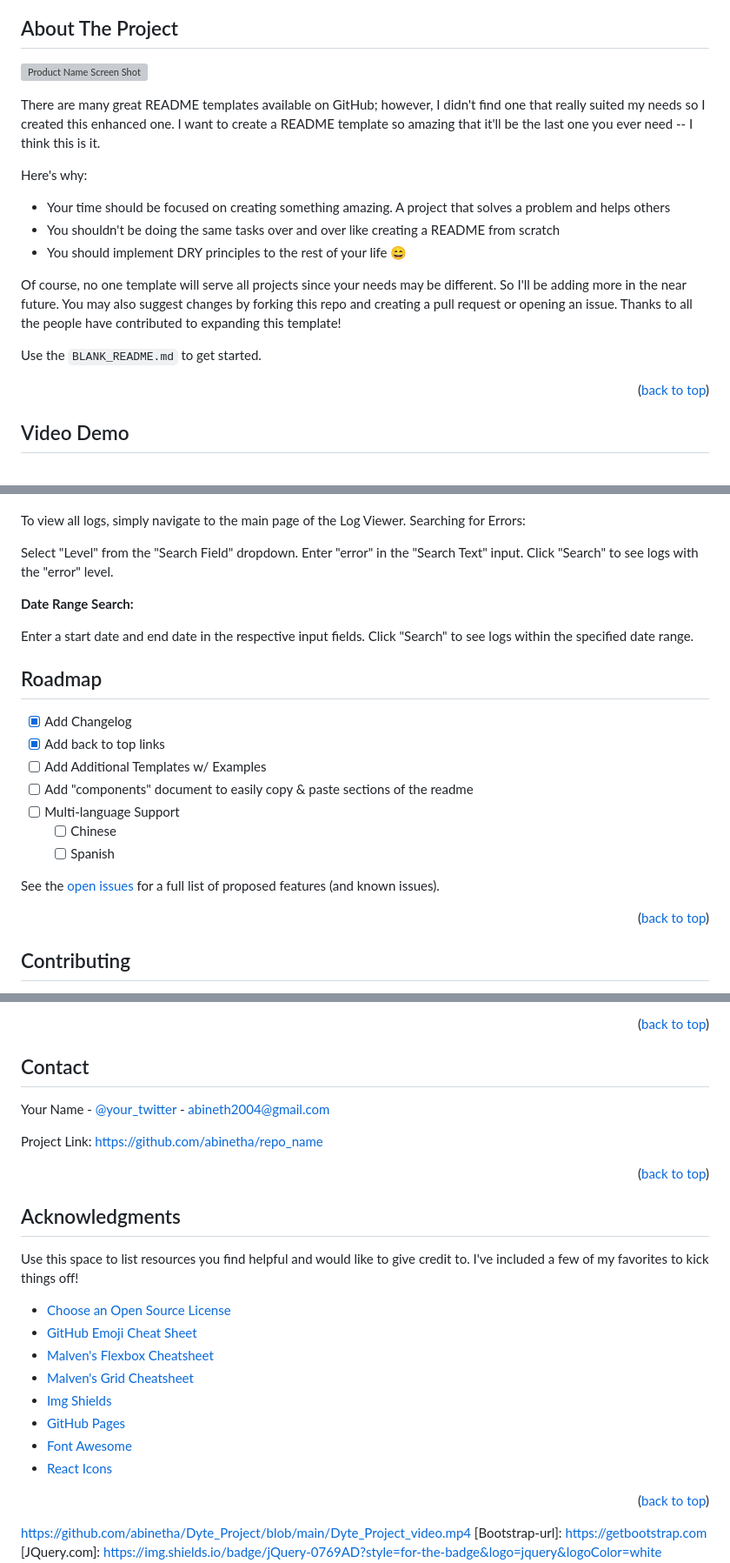
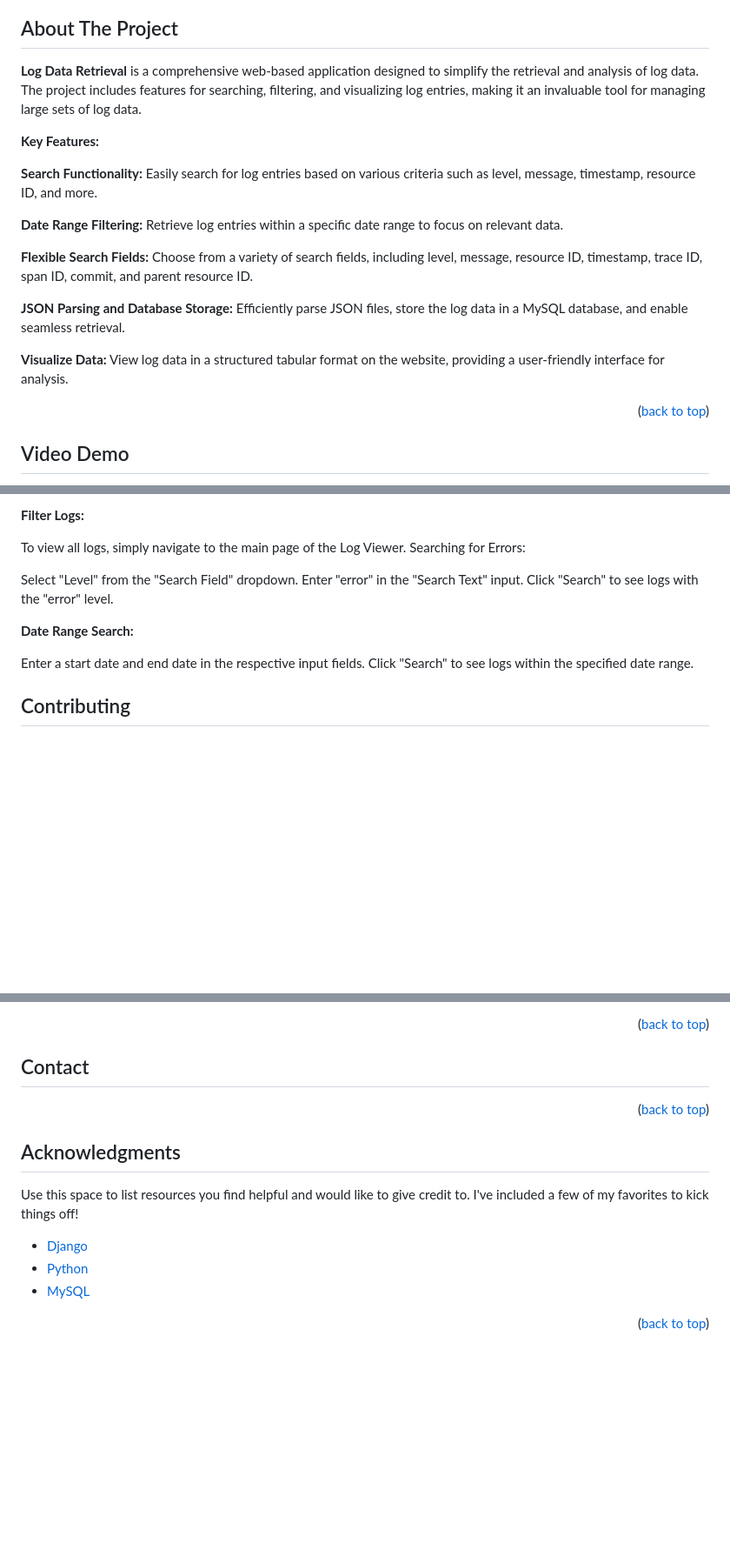
Before and after one commit to abinetha/Dyte_Project, a Markdown page: README.md, 3 parts joined by grey strips. Shown at 87% size. Drawn GitHub-style; blank space fills up the shorter version; grey boxes are pictures that could not be loaded.

```diff
--- a/README.md
+++ b/README.md
@@ -86,18 +84,19 @@
 <!-- ABOUT THE PROJECT -->
 ## About The Project
 
-[![Product Name Screen Shot][product-screenshot]](https://example.com)
+**Log Data Retrieval** is a comprehensive web-based application designed to simplify the retrieval and analysis of log data. The project includes features for searching, filtering, and visualizing log entries, making it an invaluable tool for managing large sets of log data.
 
-There are many great README templates available on GitHub; however, I didn't find one that really suited my needs so I created this enhanced one. I want to create a README template so amazing that it'll be the last one you ever need -- I think this is it.
+**Key Features:**
 
-Here's why:
-* Your time should be focused on creating something amazing. A project that solves a problem and helps others
-* You shouldn't be doing the same tasks over and over like creating a README from scratch
-* You should implement DRY principles to the rest of your life :smile:
+**Search Functionality:** Easily search for log entries based on various criteria such as level, message, timestamp, resource ID, and more.
 
-Of course, no one template will serve all projects since your needs may be different. So I'll be adding more in the near future. You may also suggest changes by forking this repo and creating a pull request or opening an issue. Thanks to all the people have contributed to expanding this template!
+**Date Range Filtering:** Retrieve log entries within a specific date range to focus on relevant data.
 
-Use the `BLANK_README.md` to get started.
+**Flexible Search Fields:** Choose from a variety of search fields, including level, message, resource ID, timestamp, trace ID, span ID, commit, and parent resource ID.
+
+**JSON Parsing and Database Storage:** Efficiently parse JSON files, store the log data in a MySQL database, and enable seamless retrieval.
+
+**Visualize Data:** View log data in a structured tabular format on the website, providing a user-friendly interface for analysis.
 
 <p align="right">(<a href="#readme-top">back to top</a>)</p>
 
@@ -206,3 +219,4 @@ The table will update to display logs that match the specified criteria.
+**Filter Logs:**
 
 To view all logs, simply navigate to the main page of the Log Viewer.
 Searching for Errors:
@@ -215,23 +229,6 @@ Click "Search" to see logs with the "error" level.
 
 Enter a start date and end date in the respective input fields.
 Click "Search" to see logs within the specified date range.
-
-
-
-<!-- ROADMAP -->
-## Roadmap
-
-- [x] Add Changelog
-- [x] Add back to top links
-- [ ] Add Additional Templates w/ Examples
-- [ ] Add "components" document to easily copy & paste sections of the readme
-- [ ] Multi-language Support
-    - [ ] Chinese
-    - [ ] Spanish
-
-See the [open issues](https://github.com/othneildrew/Best-README-Template/issues) for a full list of proposed features (and known issues).
-
-<p align="right">(<a href="#readme-top">back to top</a>)</p>
 
 
 
@@ -266,9 +263,6 @@ Distributed under the MIT License. See `LICENSE.txt` for more information.
 <!-- CONTACT -->
 ## Contact
 
-Your Name - [@your_twitter](https://twitter.com/A_Abineth) - abineth2004@gmail.com
-
-Project Link: [https://github.com/abinetha/repo_name](https://github.com/your_username/repo_name)
 
 <p align="right">(<a href="#readme-top">back to top</a>)</p>
 
@@ -279,14 +273,9 @@ Project Link: [https://github.com/abinetha/repo_name](https://github.com/your_us
 
 Use this space to list resources you find helpful and would like to give credit to. I've included a few of my favorites to kick things off!
 
-* [Choose an Open Source License](https://choosealicense.com)
-* [GitHub Emoji Cheat Sheet](https://www.webpagefx.com/tools/emoji-cheat-sheet)
-* [Malven's Flexbox Cheatsheet](https://flexbox.malven.co/)
-* [Malven's Grid Cheatsheet](https://grid.malven.co/)
-* [Img Shields](https://shields.io)
-* [GitHub Pages](https://pages.github.com)
-* [Font Awesome](https://fontawesome.com)
-* [React Icons](https://react-icons.github.io/react-icons/search)
+* [Django](https://docs.djangoproject.com/en/4.2/)
+* [Python](https://docs.python.org/3/tutorial/index.html)
+* [MySQL](https://dev.mysql.com/doc/refman/8.2/en/tutorial.html)
 
 <p align="right">(<a href="#readme-top">back to top</a>)</p>
 
@@ -320,9 +309,6 @@ Use this space to list resources you find helpful and would like to give credit
 [Laravel.com]: https://img.shields.io/badge/Laravel-FF2D20?style=for-the-badge&logo=laravel&logoColor=white
 [Laravel-url]: https://laravel.com
 [Bootstrap.com]: https://img.shields.io/badge/Bootstrap-563D7C?style=for-the-badge&logo=bootstrap&logoColor=white
-
-
-https://github.com/abinetha/Dyte_Project/blob/main/Dyte_Project_video.mp4
 [Bootstrap-url]: https://getbootstrap.com
 [JQuery.com]: https://img.shields.io/badge/jQuery-0769AD?style=for-the-badge&logo=jquery&logoColor=white
 [JQuery-url]: https://jquery.com
```
Also changed, not shown: other parts of README.md (+54 -42 lines).
